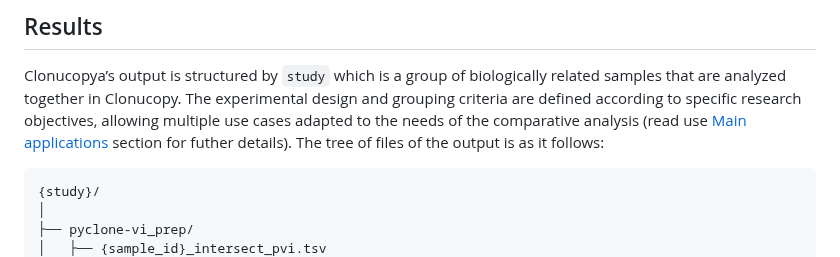
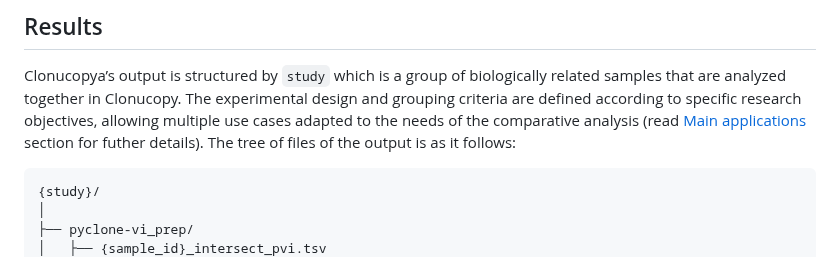
Before and after one commit to cnio-bu/clonucopya, a Markdown page: README.md, the part around the change. Drawn GitHub-style.

Commit message:
gitx typo

````diff
--- a/README.md
+++ b/README.md
@@ -98,7 +98,7 @@ sbatch -p long -e error.txt -c 8 --mem=32G -t1200 --wrap "snakemake --executor s
 
 ## Results
 Clonucopya’s output is structured by `study` which is a group of biologically related samples that are analyzed together in Clonucopy. The experimental design and grouping criteria are defined according to specific research objectives, allowing multiple use cases adapted to the needs of the
-comparative analysis (read use [Main applications](#main-applications) section for futher details). The tree of files of the output is as it  follows:
+comparative analysis (read [Main applications](#main-applications) section for futher details). The tree of files of the output is as it  follows:
 
 ```
 {study}/
````
